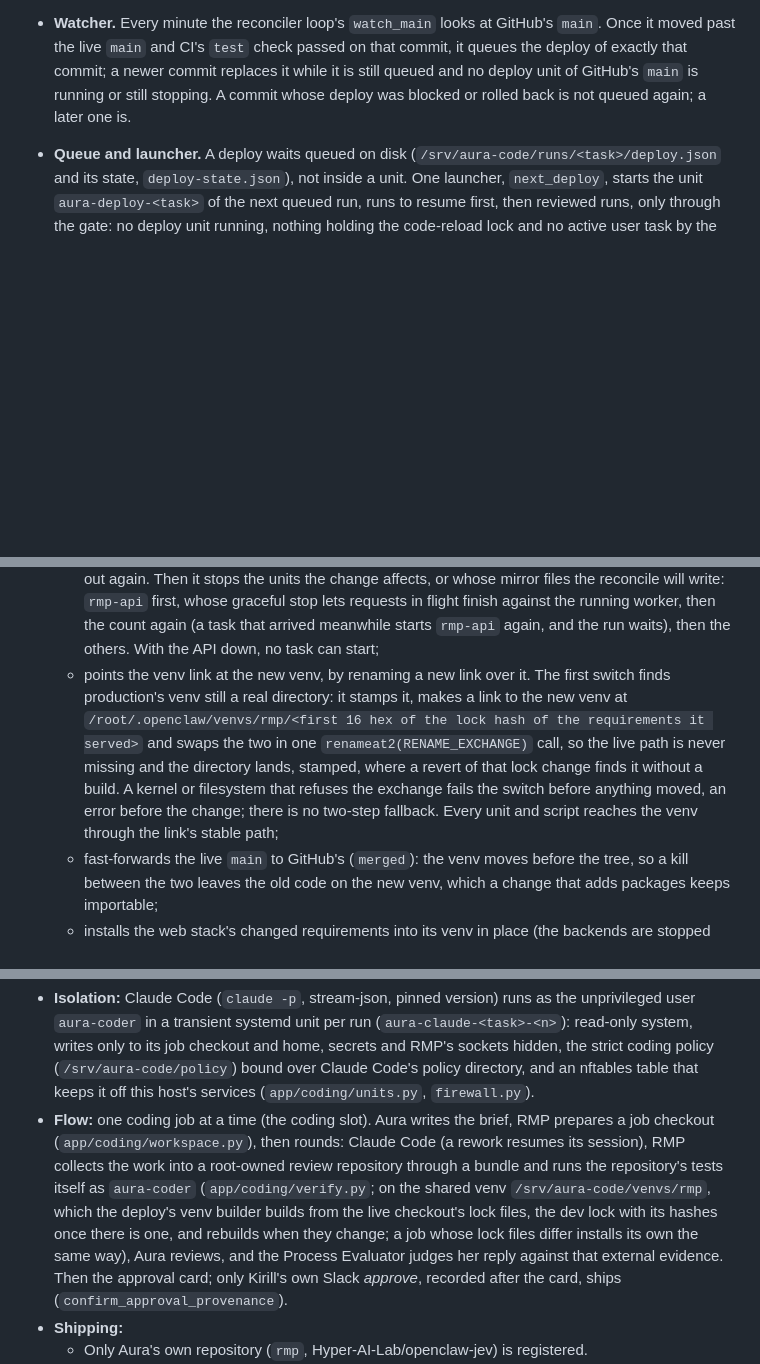
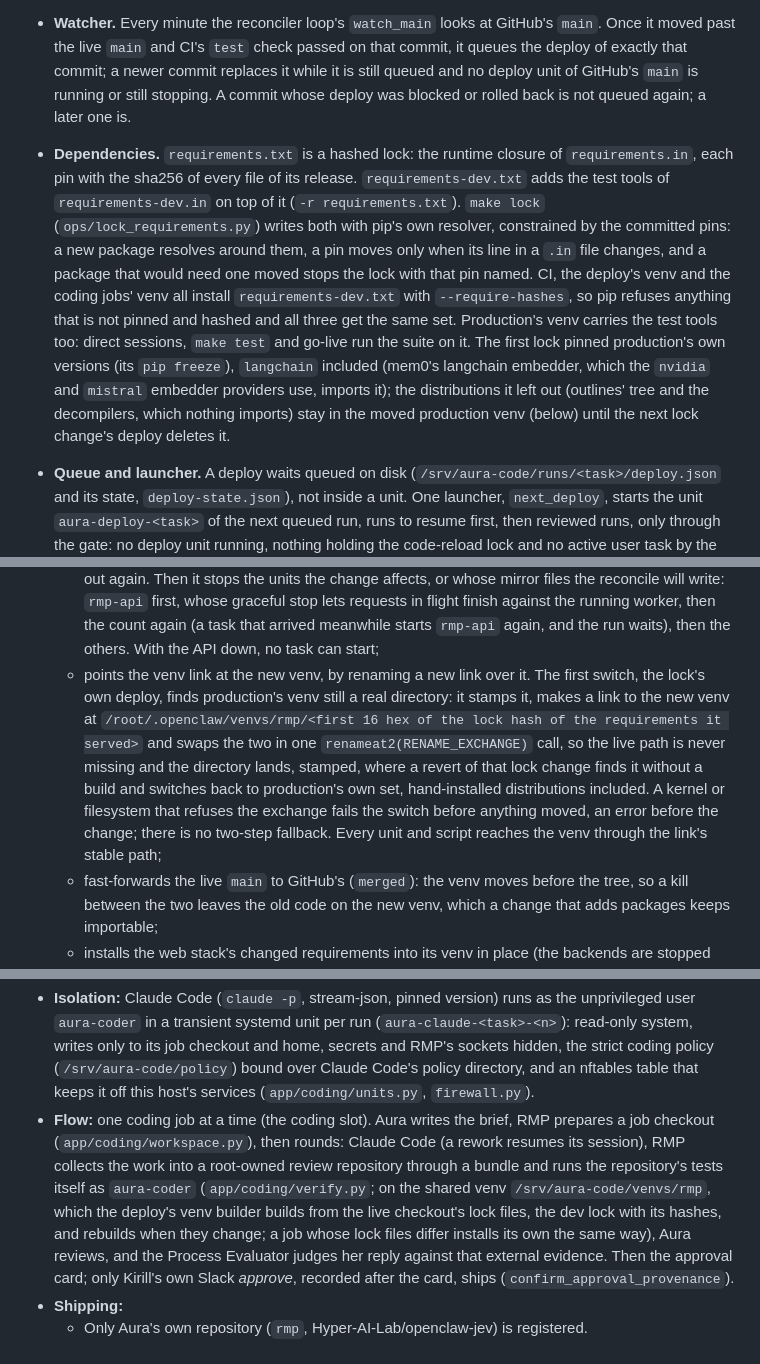
Before and after one commit to Hyper-AI-Lab/openclaw-jev, a Markdown page: ARCHITECTURE.md, 3 parts joined by grey strips. Drawn GitHub-style; blank space fills up the shorter version.

Commit message:
Describe the hashed lock, make lock and the first venv switch it brings in ARCHITECTURE.md's Shipping lines
Co-Authored-By: Claude Opus 5.5 <noreply@anthropic.com>

```diff
--- a/ARCHITECTURE.md
+++ b/ARCHITECTURE.md
@@ -595,4 +595,5 @@ Claude Code is Aura's tool in any task (direct sessions, the default). When Kiri
 - **Pull requests.** Claude pushes a branch and opens a pull request with `aura-github`, never `main`. Aura reviews what it reports and approves.
 - **Merge.** Claude merges it with `aura-github gh pr merge --squash` once Aura approves; the protection makes GitHub take it only after the `test` check passed.
 - **Watcher.** Every minute the reconciler loop's `watch_main` looks at GitHub's `main`. Once it moved past the live `main` and CI's `test` check passed on that commit, it queues the deploy of exactly that commit; a newer commit replaces it while it is still queued and no deploy unit of GitHub's `main` is running or still stopping. A commit whose deploy was blocked or rolled back is not queued again; a later one is.
+- **Dependencies.** `requirements.txt` is a hashed lock: the runtime closure of `requirements.in`, each pin with the sha256 of every file of its release. `requirements-dev.txt` adds the test tools of `requirements-dev.in` on top of it (`-r requirements.txt`). `make lock` (`ops/lock_requirements.py`) writes both with pip's own resolver, constrained by the committed pins: a new package resolves around them, a pin moves only when its line in a `.in` file changes, and a package that would need one moved stops the lock with that pin named. CI, the deploy's venv and the coding jobs' venv all install `requirements-dev.txt` with `--require-hashes`, so pip refuses anything that is not pinned and hashed and all three get the same set. Production's venv carries the test tools too: direct sessions, `make test` and go-live run the suite on it. The first lock pinned production's own versions (its `pip freeze`), `langchain` included (mem0's langchain embedder, which the `nvidia` and `mistral` embedder providers use, imports it); the distributions it left out (outlines' tree and the decompilers, which nothing imports) stay in the moved production venv (below) until the next lock change's deploy deletes it.
 - **Queue and launcher.** A deploy waits queued on disk (`/srv/aura-code/runs/<task>/deploy.json` and its state, `deploy-state.json`), not inside a unit. One launcher, `next_deploy`, starts the unit `aura-deploy-<task>` of the next queued run, runs to resume first, then reviewed runs, only through the gate: no deploy unit running, nothing holding the code-reload lock and no active user task by the strict count (a count that fails keeps it closed). The reconciler runs it every minute and a reviewed job's hand-off once; a lock file keeps the two from launching at once. A run still queued 2 hours after it was queued is launched to record `postponed` at the first pass that finds Aura busy; the postponed unit holds the code-reload lock while it records. Kirill gets a note for GitHub's `main`, whose commit the watcher then queues again. A run keeps one log, `deploy.log`, across its launches: the launcher empties it before the run's first launch, and every launch appends to it.
@@ -600,5 +601,5 @@ Claude Code is Aura's tool in any task (direct sessions, the default). When Kiri
   - marks the run `applying`, with its venv plan when it built a venv: that venv, and the venv the link `/root/.openclaw/rmp/venv` serves now, which a revert returns to. The plan is recorded once, its paths absolute and normalised (so a link made by hand, relative or with a trailing slash, names the same venv), and the log names it (`venv plan: target <path>, previous <path>[, adopt <hash>]`); the window, the revert and every resume read it from the run's state and never work it out again. Then it stops the units the change affects, or whose mirror files the reconcile will write: `rmp-api` first, whose graceful stop lets requests in flight finish against the running worker, then the count again (a task that arrived meanwhile starts `rmp-api` again, and the run waits), then the others. With the API down, no task can start;
-  - points the venv link at the new venv, by renaming a new link over it. The first switch finds production's venv still a real directory: it stamps it, makes a link to the new venv at `/root/.openclaw/venvs/rmp/<first 16 hex of the lock hash of the requirements it served>` and swaps the two in one `renameat2(RENAME_EXCHANGE)` call, so the live path is never missing and the directory lands, stamped, where a revert of that lock change finds it without a build. A kernel or filesystem that refuses the exchange fails the switch before anything moved, an error before the change; there is no two-step fallback. Every unit and script reaches the venv through the link's stable path;
+  - points the venv link at the new venv, by renaming a new link over it. The first switch, the lock's own deploy, finds production's venv still a real directory: it stamps it, makes a link to the new venv at `/root/.openclaw/venvs/rmp/<first 16 hex of the lock hash of the requirements it served>` and swaps the two in one `renameat2(RENAME_EXCHANGE)` call, so the live path is never missing and the directory lands, stamped, where a revert of that lock change finds it without a build and switches back to production's own set, hand-installed distributions included. A kernel or filesystem that refuses the exchange fails the switch before anything moved, an error before the change; there is no two-step fallback. Every unit and script reaches the venv through the link's stable path;
   - fast-forwards the live `main` to GitHub's (`merged`): the venv moves before the tree, so a kill between the two leaves the old code on the new venv, which a change that adds packages keeps importable;
   - installs the web stack's changed requirements into its venv in place (the backends are stopped meanwhile);
   - reconciles `plugins/`, `web-stack/` and `.cursor/rules/` in full: it writes every tracked file whose live copy is missing, behind or at the wrong mode, deletes only what the range deleted, and never touches untracked files. A deleted live file comes back at the next deploy, so switch a plugin off in `openclaw.json` or through the repo, never by deleting its files;
@@ -616,7 +617,7 @@ Claude Code is Aura's tool in any task (direct sessions, the default). When Kiri
 **Reviewed coding jobs** are catalog type `coding_task`, only when Kirill explicitly asks for one, run by **`CodingTaskWorkflow`** (`app/workflows/coding_task.py`, activities in `app/activities/coding_activities.py`).
 
 - **Isolation:** Claude Code (`claude -p`, stream-json, pinned version) runs as the unprivileged user `aura-coder` in a transient systemd unit per run (`aura-claude-<task>-<n>`): read-only system, writes only to its job checkout and home, secrets and RMP's sockets hidden, the strict coding policy (`/srv/aura-code/policy`) bound over Claude Code's policy directory, and an nftables table that keeps it off this host's services (`app/coding/units.py`, `firewall.py`).
-- **Flow:** one coding job at a time (the coding slot). Aura writes the brief, RMP prepares a job checkout (`app/coding/workspace.py`), then rounds: Claude Code (a rework resumes its session), RMP collects the work into a root-owned review repository through a bundle and runs the repository's tests itself as `aura-coder` (`app/coding/verify.py`; on the shared venv `/srv/aura-code/venvs/rmp`, which the deploy's venv builder builds from the live checkout's lock files, the dev lock with its hashes once there is one, and rebuilds when they change; a job whose lock files differ installs its own the same way), Aura reviews, and the Process Evaluator judges her reply against that external evidence. Then the approval card; only Kirill's own Slack *approve*, recorded after the card, ships (`confirm_approval_provenance`).
+- **Flow:** one coding job at a time (the coding slot). Aura writes the brief, RMP prepares a job checkout (`app/coding/workspace.py`), then rounds: Claude Code (a rework resumes its session), RMP collects the work into a root-owned review repository through a bundle and runs the repository's tests itself as `aura-coder` (`app/coding/verify.py`; on the shared venv `/srv/aura-code/venvs/rmp`, which the deploy's venv builder builds from the live checkout's lock files, the dev lock with its hashes, and rebuilds when they change; a job whose lock files differ installs its own the same way), Aura reviews, and the Process Evaluator judges her reply against that external evidence. Then the approval card; only Kirill's own Slack *approve*, recorded after the card, ships (`confirm_approval_provenance`).
 - **Shipping:**
   - Only Aura's own repository (`rmp`, Hyper-AI-Lab/openclaw-jev) is registered.
   - The approved commit must fast-forward `main` (else a rebase round) and pass the full suite on the exact commit. It is then queued for the launcher; its deploy unit refuses hand-edited mirrors and lands the commit through its own pull request before `main` moves. A retry after an error first looks on GitHub for that pull request merged by the try before, whose answer was lost: if it is there, the retry records it as landed instead of landing again; otherwise it lands as usual. It then waits for CI's `test` check on the merge commit and deploys exactly that commit as above, under the code-reload lock; when the check does not pass, nothing is deployed (`blocked`), and the change goes live with GitHub's `main` once CI passes on a later commit.
```
Also changed, not shown: other parts of ARCHITECTURE.md (+1 -1 lines).
